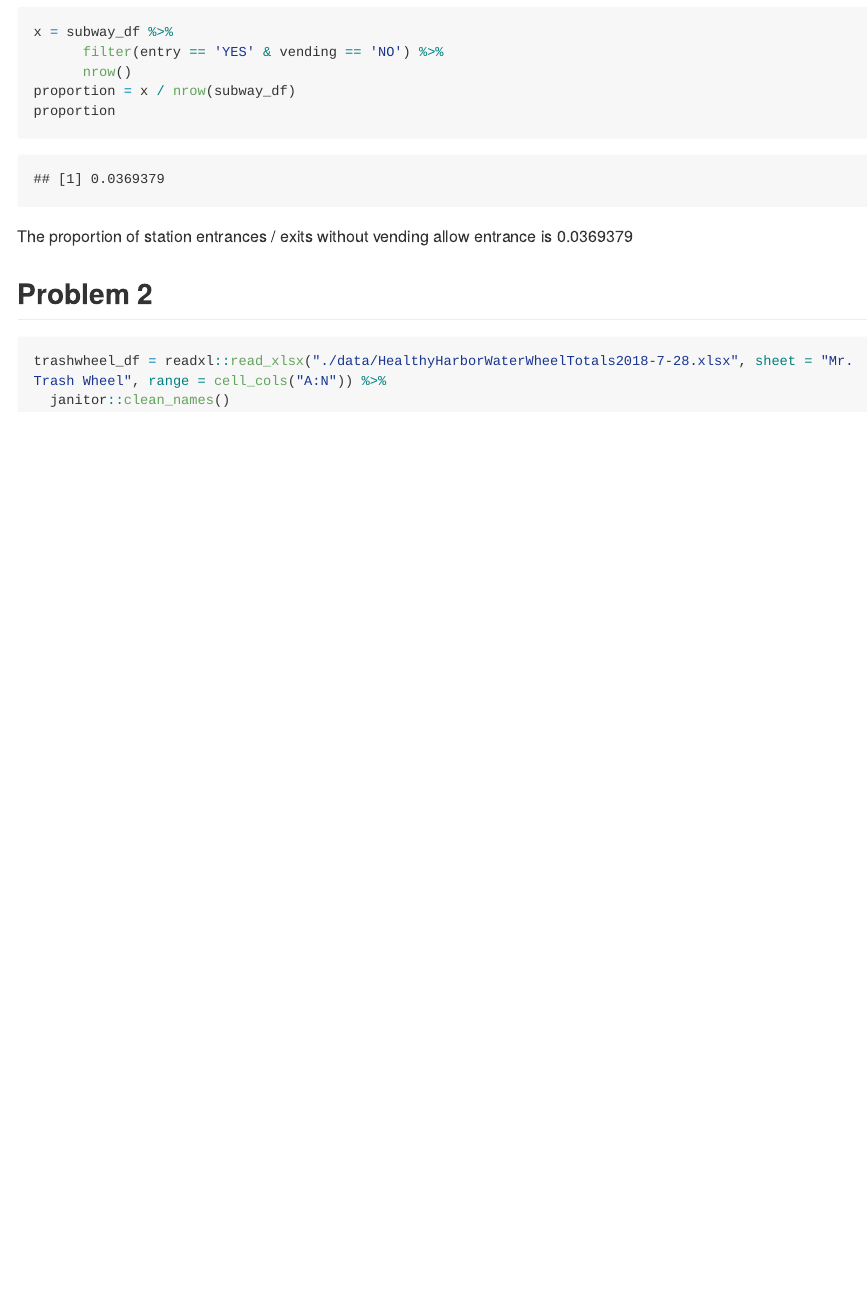
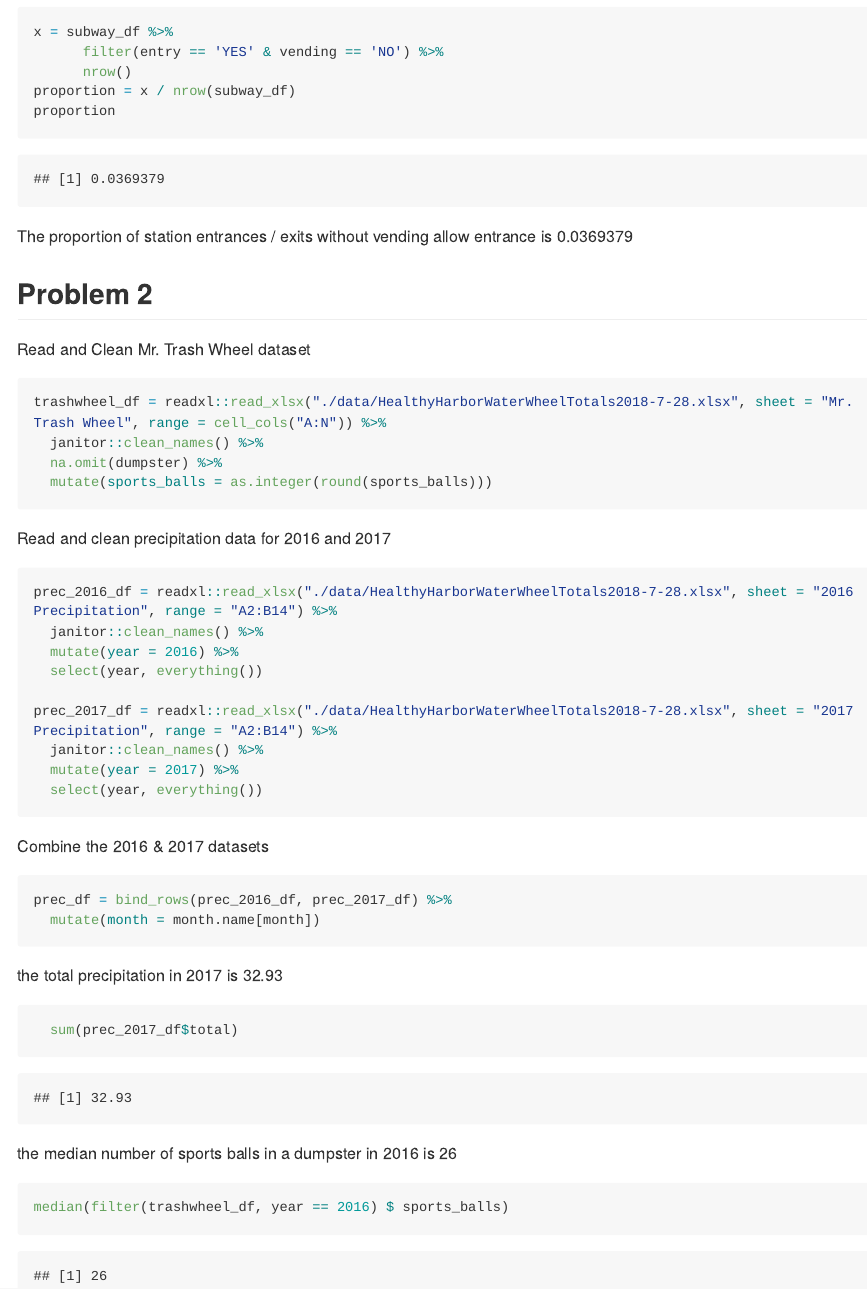
Before and after one commit to ymmyz/p8105_hw2_ym2715, an R Markdown document (p8105_hw2_ym2715.Rmd): the page in a window 1100 px wide, from 1180 px down. The pictures show the output file p8105_hw2_ym2715.md that the author committed with the source, drawn offline in the style of GitHub; long lines of code are wrapped.

Commit message:
finish code part for problem 2

````diff
--- a/p8105_hw2_ym2715.Rmd
+++ b/p8105_hw2_ym2715.Rmd
@@ -56,7 +56,44 @@ The proportion of station entrances / exits without vending allow entrance is 0.
 
 ## Problem 2
 
+Read and Clean Mr. Trash Wheel dataset
+
 ```{r}
 trashwheel_df = readxl::read_xlsx("./data/HealthyHarborWaterWheelTotals2018-7-28.xlsx", sheet = "Mr. Trash Wheel", range = cell_cols("A:N")) %>%
-  janitor::clean_names()
+  janitor::clean_names() %>%
+  na.omit(dumpster) %>%
+  mutate(sports_balls = as.integer(round(sports_balls)))
 ```
+
+Read and clean precipitation data for 2016 and 2017
+
+```{r}
+prec_2016_df = readxl::read_xlsx("./data/HealthyHarborWaterWheelTotals2018-7-28.xlsx", sheet = "2016 Precipitation", range = "A2:B14") %>%
+  janitor::clean_names() %>%
+  mutate(year = 2016) %>%
+  select(year, everything())
+
+prec_2017_df = readxl::read_xlsx("./data/HealthyHarborWaterWheelTotals2018-7-28.xlsx", sheet = "2017 Precipitation", range = "A2:B14") %>%
+  janitor::clean_names() %>%
+  mutate(year = 2017) %>%
+  select(year, everything())
+```
+
+Combine the 2016 & 2017 datasets
+
+```{r}
+prec_df = bind_rows(prec_2016_df, prec_2017_df) %>%
+  mutate(month = month.name[month])
+```
+
+the total precipitation in 2017 is 32.93
+
+```{r}
+  sum(prec_2017_df$total)
+```
+
+the median number of sports balls in a dumpster in 2016 is 26
+
+```{r}
+median(filter(trashwheel_df, year == 2016) $ sports_balls)
+```
````
Also changed, not shown: p8105_hw2_ym2715.md.
